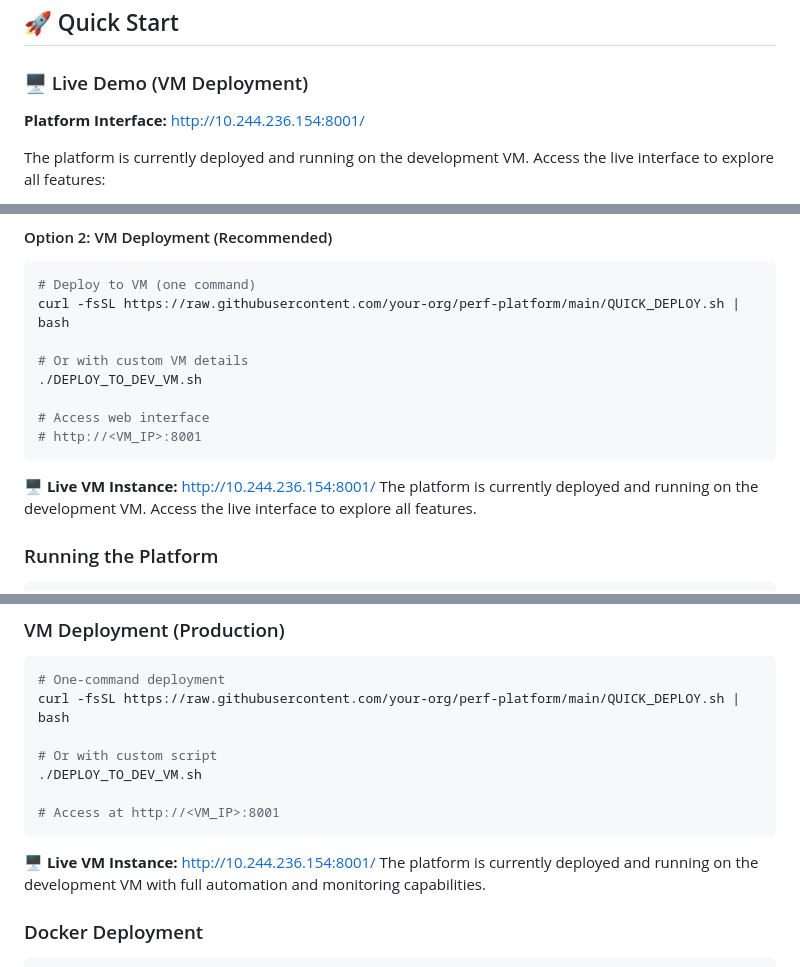
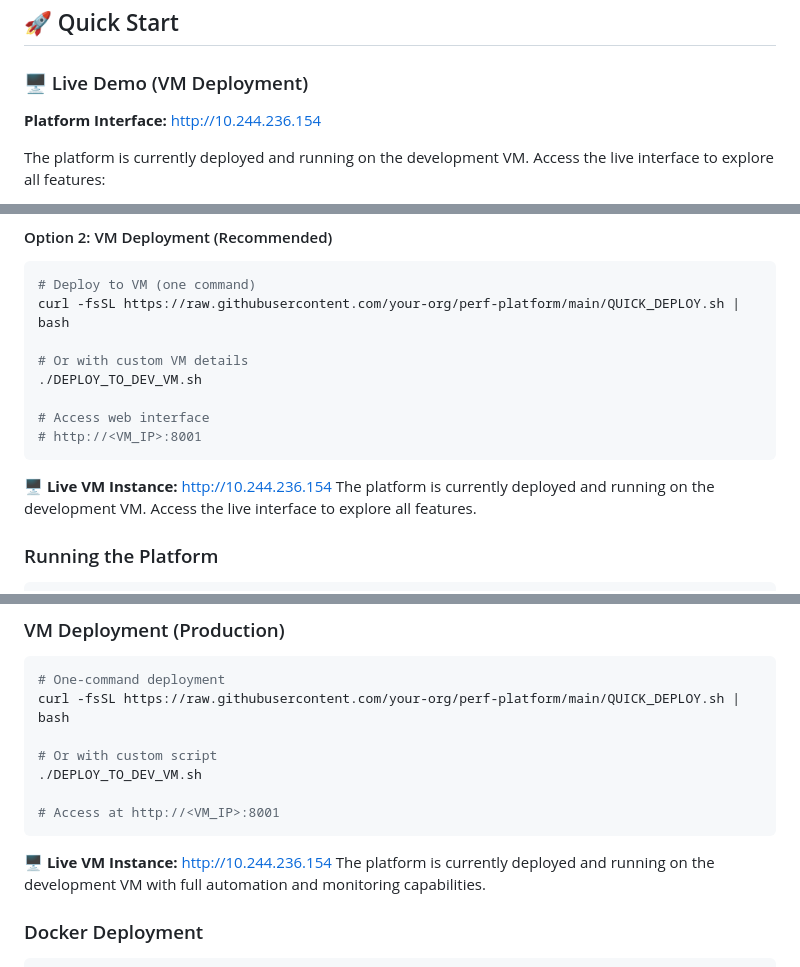
Before and after one commit to Jake-1226/Perf-Watt-Platform, a Markdown page: README.md, 3 parts joined by grey strips. GitHub-like rendering.

Commit message:
Update VM interface link to base IP address
 Live Demo: http://10.244.236.154

Updated all VM interface links to use the base IP address instead of including the port number. The platform will automatically redirect to the correct port (8001) when accessed via the base URL.

Changes made:
- Quick Start section: Updated platform interface link
- VM Deployment section: Updated live instance link
- Deployment Options section: Updated live instance reference

The platform remains accessible at http://10.244.236.154:8001 but the base URL http://10.244.236.154 will redirect appropriately.

Author: ManuNicholas.Jacob@dell.com

````diff
--- a/README.md
+++ b/README.md
@@ -75,7 +75,7 @@ A full-stack benchmarking and power telemetry tool for Dell servers that drives
 ## 🚀 Quick Start
 
 ### 🖥️ Live Demo (VM Deployment)
-**Platform Interface:** http://10.244.236.154:8001/
+**Platform Interface:** http://10.244.236.154
 
 The platform is currently deployed and running on the development VM. Access the live interface to explore all features:
 - Real-time dashboard with live telemetry
@@ -116,7 +116,7 @@ curl -fsSL https://raw.githubusercontent.com/your-org/perf-platform/main/QUICK_D
 # http://<VM_IP>:8001
 ```
 
-**🖥️ Live VM Instance:** http://10.244.236.154:8001/
+**🖥️ Live VM Instance:** http://10.244.236.154
 The platform is currently deployed and running on the development VM. Access the live interface to explore all features.
 
 ### Running the Platform
@@ -292,7 +292,7 @@ curl -fsSL https://raw.githubusercontent.com/your-org/perf-platform/main/QUICK_D
 # Access at http://<VM_IP>:8001
 ```
 
-**🖥️ Live VM Instance:** http://10.244.236.154:8001/
+**🖥️ Live VM Instance:** http://10.244.236.154
 The platform is currently deployed and running on the development VM with full automation and monitoring capabilities.
 
 ### Docker Deployment
````
